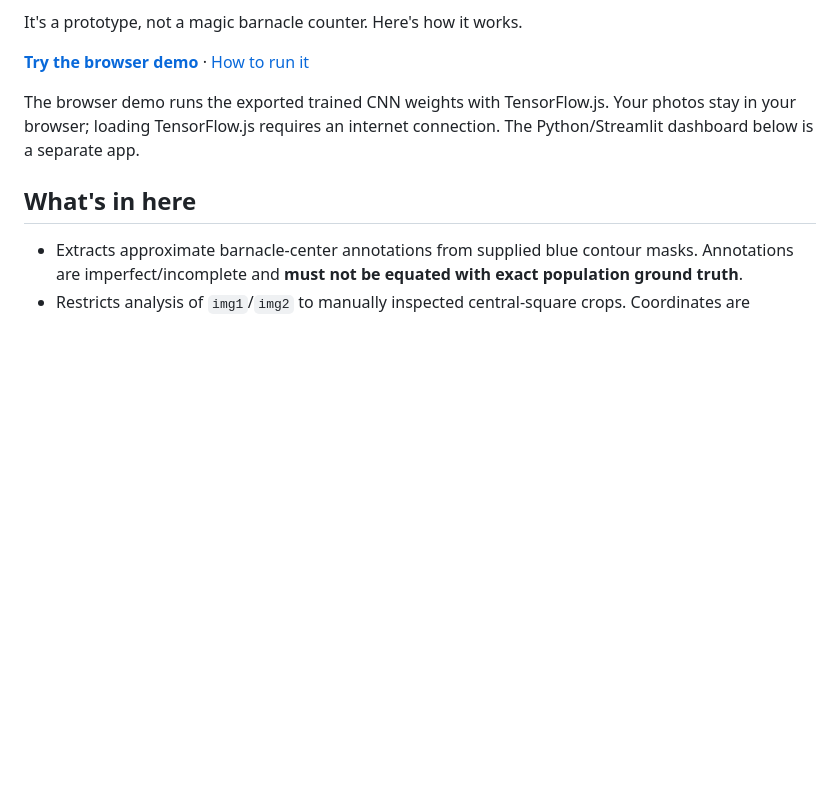
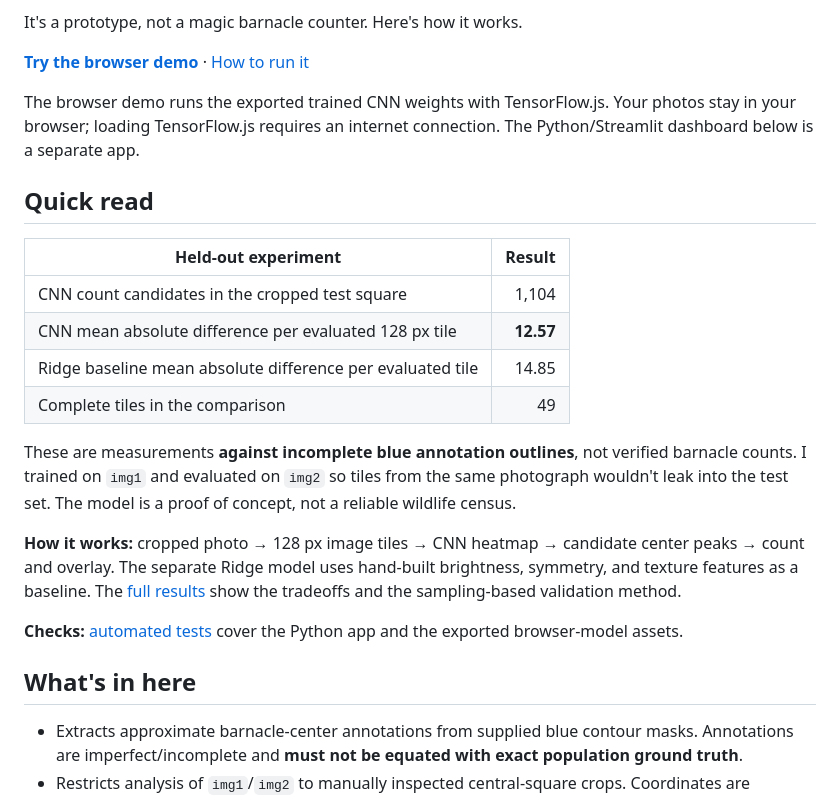
Before and after one commit to jerelclark2-bit/Barnacle-A.I, a Markdown page: README.md, the part around the change. GitHub-like rendering; blank space fills up the shorter version.

Commit message:
Make project technical decisions easier to evaluate

```diff
--- a/README.md
+++ b/README.md
@@ -9,6 +9,21 @@ It's a prototype, not a magic barnacle counter. Here's how it works.
 **[Try the browser demo](https://jerelclark2-bit.github.io/Barnacle-A.I/)** · [How to run it](README_DEPLOY.md)
 
 The browser demo runs the exported trained CNN weights with TensorFlow.js. Your photos stay in your browser; loading TensorFlow.js requires an internet connection. The Python/Streamlit dashboard below is a separate app.
+
+## Quick read
+
+| Held-out experiment | Result |
+| --- | ---: |
+| CNN count candidates in the cropped test square | 1,104 |
+| CNN mean absolute difference per evaluated 128 px tile | **12.57** |
+| Ridge baseline mean absolute difference per evaluated tile | 14.85 |
+| Complete tiles in the comparison | 49 |
+
+These are measurements **against incomplete blue annotation outlines**, not verified barnacle counts. I trained on `img1` and evaluated on `img2` so tiles from the same photograph wouldn't leak into the test set. The model is a proof of concept, not a reliable wildlife census.
+
+**How it works:** cropped photo → 128 px image tiles → CNN heatmap → candidate center peaks → count and overlay. The separate Ridge model uses hand-built brightness, symmetry, and texture features as a baseline. The [full results](RESULTS.md) show the tradeoffs and the sampling-based validation method.
+
+**Checks:** [automated tests](https://github.com/jerelclark2-bit/Barnacle-A.I/actions/workflows/tests.yml) cover the Python app and the exported browser-model assets.
 
 ## What's in here
 
```
